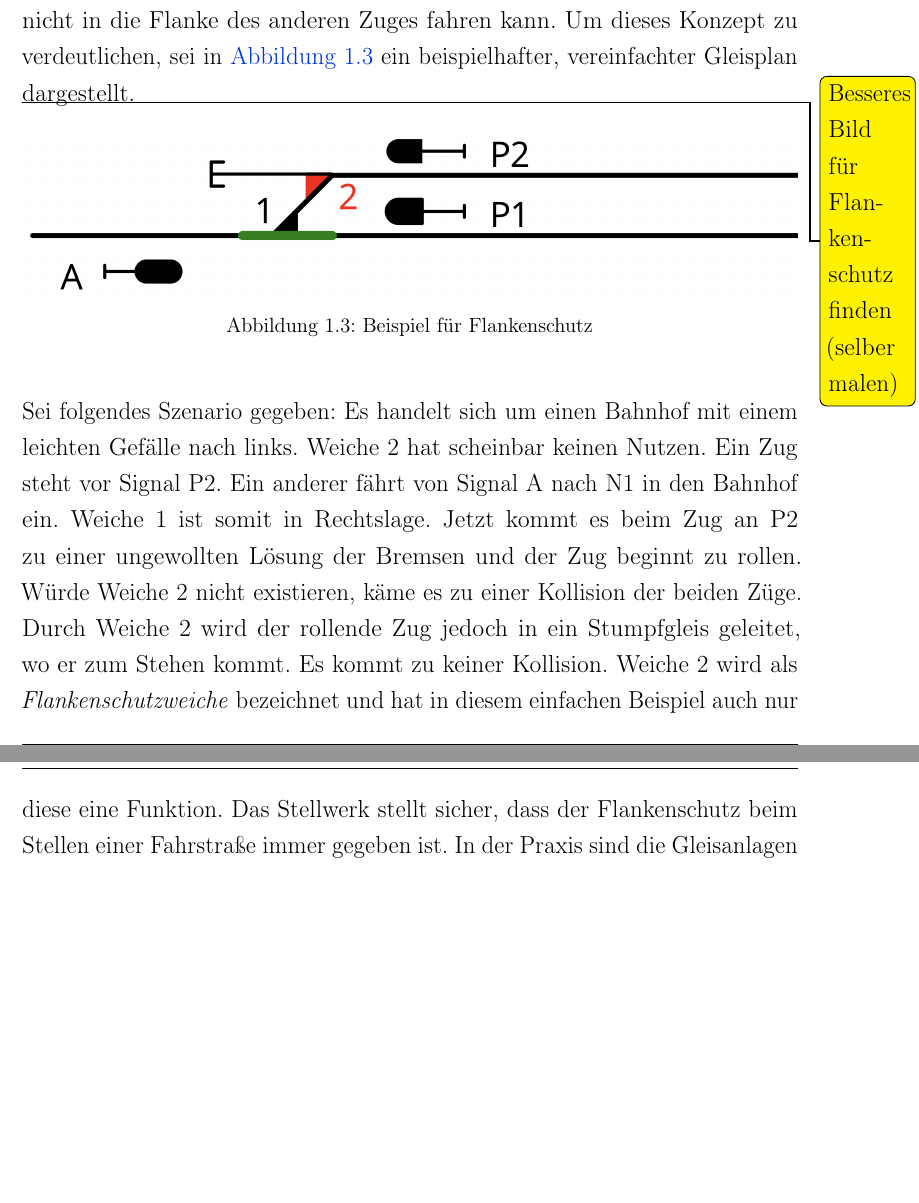
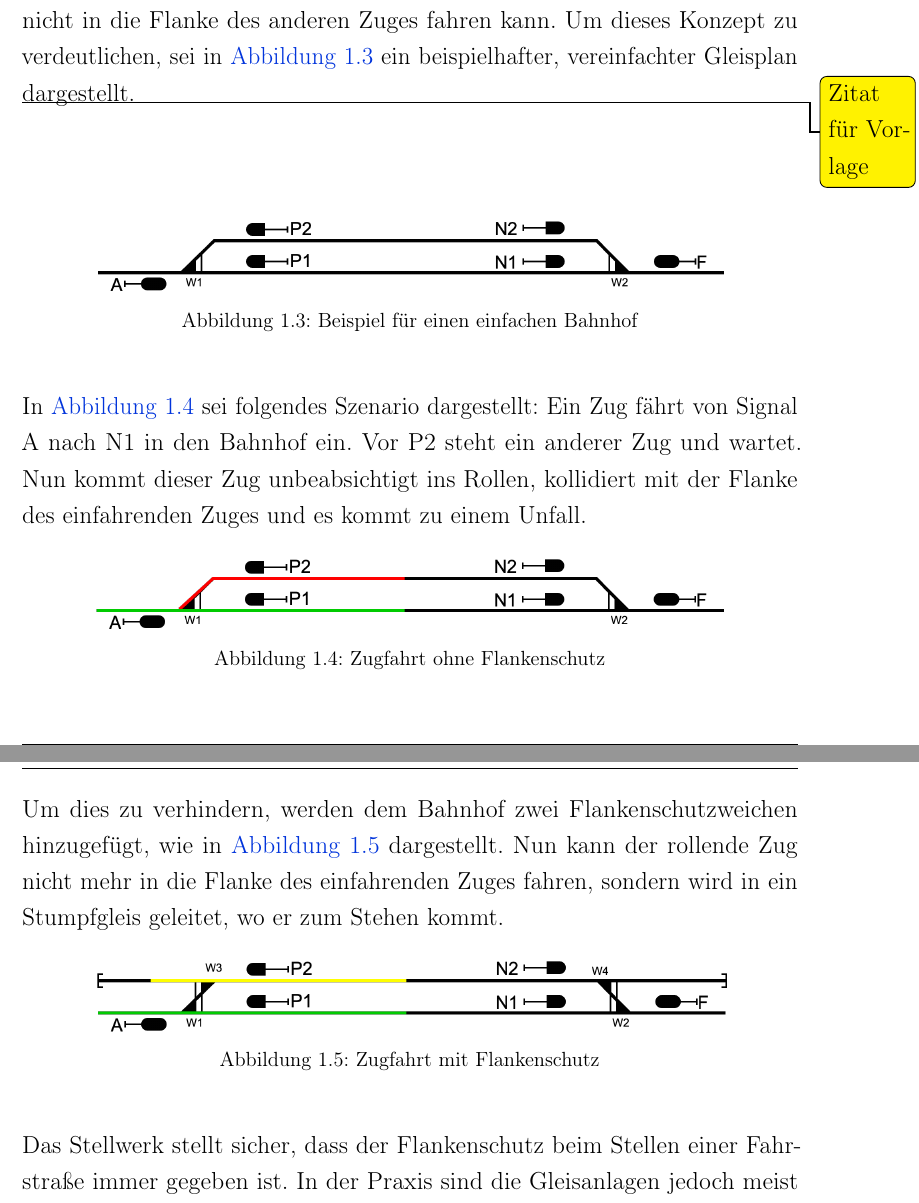
Before and after one commit to yannickkirschen/study-project, a LaTeX thesis (Thesis/Thesis.tex, which reads Thesis/Text/2-Grundlagen/Stellwerkstechnik.tex): two parts of pages 14 and 15 of 18 before the commit and two parts of pages 14 and 15 of 19 after it, joined at a grey line, cut so that both start at the same text, the shorter picture padded with empty space. Compiled offline with pdfLaTeX.

Commit message:
feat(thesis): better images for flank protection

```diff
--- a/Thesis/Text/2-Grundlagen/Stellwerkstechnik.tex
+++ b/Thesis/Text/2-Grundlagen/Stellwerkstechnik.tex
@@ -45,16 +45,32 @@ Weiche gibt es in vielen verschiedenen Ausführungen. Die wichtigste Unterscheid
 
 \subsubsection*{Flankenschutz}\label{text:Grundlagen:Stellwerkstechnik:Sicherung-des-Schienenverkehrs:Flankenschutz}
 
-Ein weiteres wichtiges Konzept der Sicherungstechnik ist der Flankenschutz. Er verhindert, dass ein Zug mit einem anderen Zug seitlich kollidiert, also in dessen Flanke fährt. Dies kann insbesondere dann auftreten, falls ein Zug eine ungeplante Fahr- oder Rollbewegung durchführt. Ein Beispiel hierfür ist das zu späte Bremsen bei der Einfahrt in einen Bahnhof. Um Flankenschutz zu gewährleisten, werden Weichen, die gar nicht von einem Zug befahren werden, so gestellt, dass ein auf einem anderen Gleis ungeplant fahrender Zug, nicht in die Flanke des anderen Zuges fahren kann. Um dieses Konzept zu verdeutlichen, sei in \autoref{abb:Grundlagen:Stellwerkstechnik:Flankenschutz} ein beispielhafter, vereinfachter Gleisplan dargestellt.
+Ein weiteres wichtiges Konzept der Sicherungstechnik ist der Flankenschutz. Er verhindert, dass ein Zug mit einem anderen Zug seitlich kollidiert, also in dessen Flanke fährt. Dies kann insbesondere dann auftreten, falls ein Zug eine ungeplante Fahr- oder Rollbewegung durchführt. Ein Beispiel hierfür ist das zu späte Bremsen bei der Einfahrt in einen Bahnhof. Um Flankenschutz zu gewährleisten, werden Weichen, die gar nicht von einem Zug befahren werden, so gestellt, dass ein auf einem anderen Gleis ungeplant fahrender Zug, nicht in die Flanke des anderen Zuges fahren kann. Um dieses Konzept zu verdeutlichen, sei in \autoref{abb:Grundlagen:Stellwerkstechnik:Gleisplan-einfach} ein beispielhafter, vereinfachter Gleisplan dargestellt.
 
-\todo{Besseres Bild für Flankenschutz finden (selber malen)}
+\todo{Zitat für Vorlage}
 \begin{figure}[H]
     \centering
-    \includegraphics[width=\textwidth]{Assets/Images/2-Grundlagen/Flankenschutz.png}
-    \caption{Beispiel für Flankenschutz}\label{abb:Grundlagen:Stellwerkstechnik:Flankenschutz}
+    \includegraphics[width=\textwidth]{Assets/Images/2-Grundlagen/Gleisplan-Einfacher-Bahnhof-Nur-Gleisplan.png}
+    \caption{Beispiel für einen einfachen Bahnhof}\label{abb:Grundlagen:Stellwerkstechnik:Gleisplan-einfach}
 \end{figure}
 
-Sei folgendes Szenario gegeben: Es handelt sich um einen Bahnhof mit einem leichten Gefälle nach links. Weiche 2 hat scheinbar keinen Nutzen. Ein Zug steht vor Signal P2. Ein anderer fährt von Signal A nach N1 in den Bahnhof ein. Weiche 1 ist somit in Rechtslage. Jetzt kommt es beim Zug an P2 zu einer ungewollten Lösung der Bremsen und der Zug beginnt zu rollen. Würde Weiche 2 nicht existieren, käme es zu einer Kollision der beiden Züge. Durch Weiche 2 wird der rollende Zug jedoch in ein Stumpfgleis geleitet, wo er zum Stehen kommt. Es kommt zu keiner Kollision. Weiche 2 wird als \textit{Flankenschutzweiche} bezeichnet und hat in diesem einfachen Beispiel auch nur diese eine Funktion. Das Stellwerk stellt sicher, dass der Flankenschutz beim Stellen einer Fahrstraße immer gegeben ist. In der Praxis sind die Gleisanlagen jedoch meist weit umfangreicher und reine Flankenschutzweichen sind selten. Vielmehr sind Flankenschutzweichen Teil von Fahrwegen anderer Züge und nicht immer direkt zu erkennen.
+In \autoref{abb:Grundlagen:Stellwerkstechnik:Gleisplan-ohne-Flankenschutz} sei folgendes Szenario dargestellt: Ein Zug fährt von Signal A nach N1 in den Bahnhof ein. Vor P2 steht ein anderer Zug und wartet. Nun kommt dieser Zug unbeabsichtigt ins Rollen, kollidiert mit der Flanke des einfahrenden Zuges und es kommt zu einem Unfall.
+
+\begin{figure}[H]
+    \centering
+    \includegraphics[width=\textwidth]{Assets/Images/2-Grundlagen/Gleisplan-Einfacher-Bahnhof-Ohne-Flankenschutz.png}
+    \caption{Zugfahrt ohne Flankenschutz}\label{abb:Grundlagen:Stellwerkstechnik:Gleisplan-ohne-Flankenschutz}
+\end{figure}
+
+Um dies zu verhindern, werden dem Bahnhof zwei Flankenschutzweichen hinzugefügt, wie in \autoref{abb:Grundlagen:Stellwerkstechnik:Gleisplan-mit-Flankenschutz} dargestellt. Nun kann der rollende Zug nicht mehr in die Flanke des einfahrenden Zuges fahren, sondern wird in ein Stumpfgleis geleitet, wo er zum Stehen kommt.
+
+\begin{figure}[H]
+    \centering
+    \includegraphics[width=\textwidth]{Assets/Images/2-Grundlagen/Gleisplan-Einfacher-Bahnhof-Mit-Flankenschutz.png}
+    \caption{Zugfahrt mit Flankenschutz}\label{abb:Grundlagen:Stellwerkstechnik:Gleisplan-mit-Flankenschutz}
+\end{figure}
+
+Das Stellwerk stellt sicher, dass der Flankenschutz beim Stellen einer Fahrstraße immer gegeben ist. In der Praxis sind die Gleisanlagen jedoch meist weit umfangreicher und reine Flankenschutzweichen sind selten. Vielmehr sind Flankenschutzweichen Teil von Fahrwegen anderer Züge und nicht immer direkt zu erkennen.
 
 Neben Weichen können auch Signale und andere Fahrwegelemente Flankenschutz bieten. Für diese Arbeit ist jedoch das Verständnis über Flankenschutzweichen ausreichend.
 
```
Also changed, not shown: Thesis/Assets/Images/2-Grundlagen/Gleisplan-Einfacher-Bahnhof-Mit-Flankenschutz.png (added), Thesis/Assets/Images/2-Grundlagen/Gleisplan-Einfacher-Bahnhof-Nur-Gleisplan.png (added), Thesis/Assets/Images/2-Grundlagen/Gleisplan-Einfacher-Bahnhof-Ohne-Flankenschutz.png (added), 1 other file.
